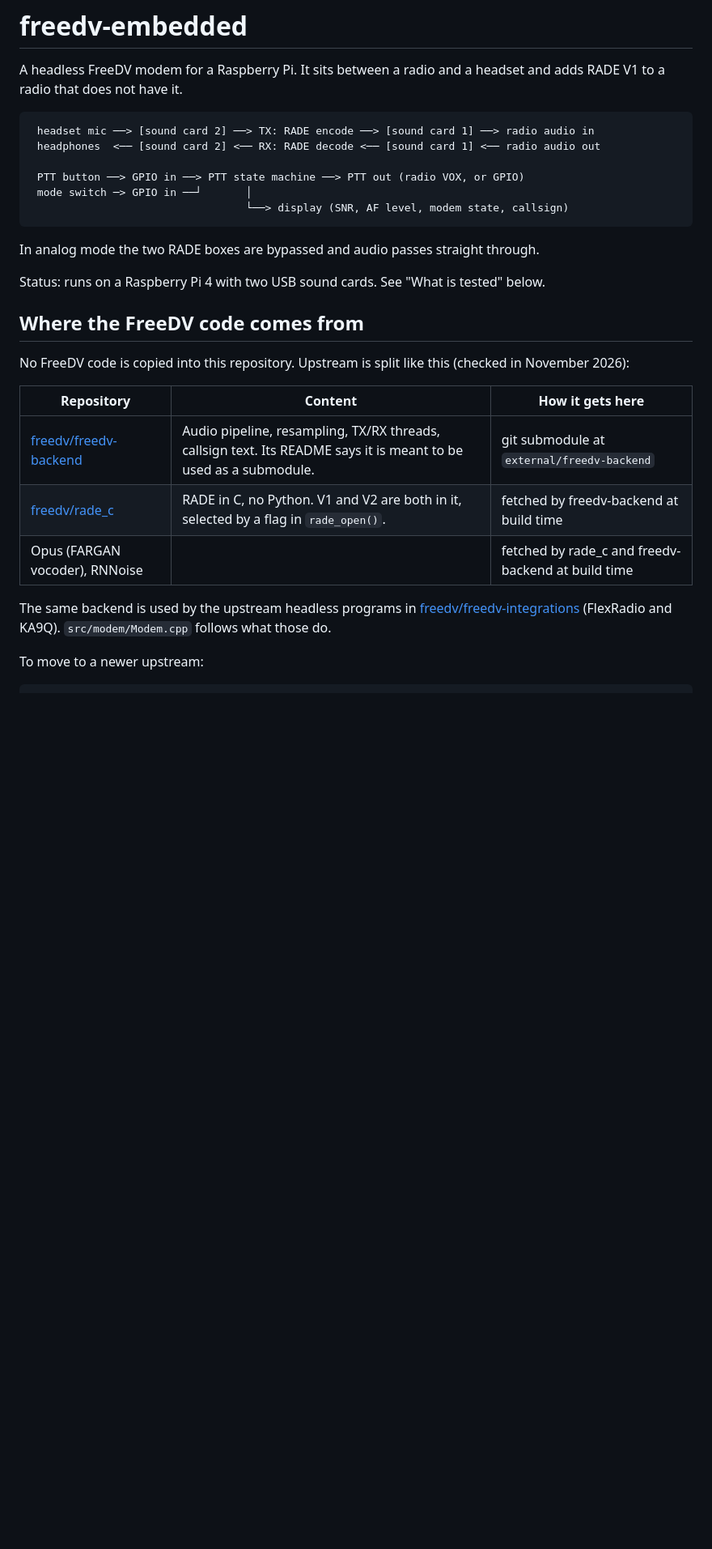
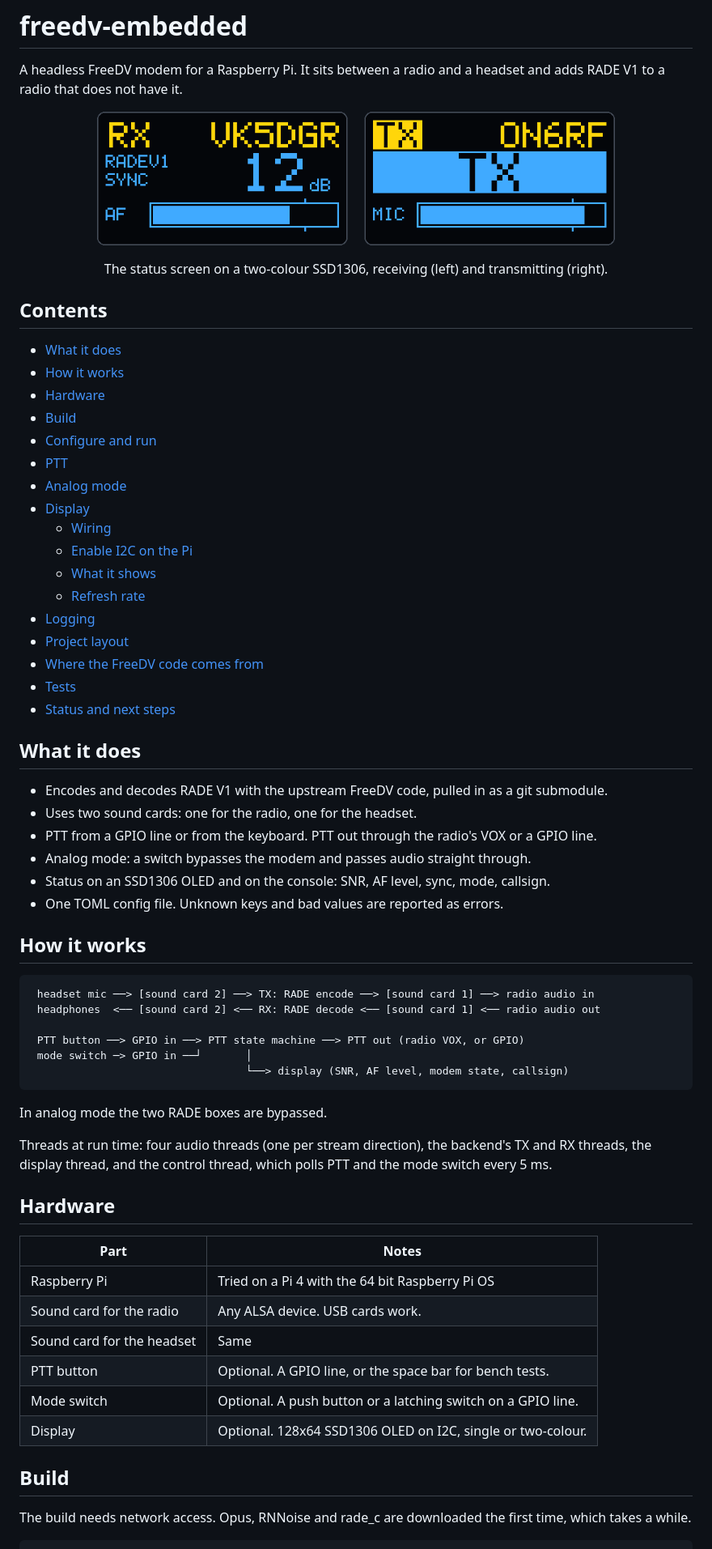
Before and after one commit to ManoDaSilva/freedv-embedded, a Markdown page: README.md, the part around one of its changes. Shown at 81% size. Drawn GitHub-style; pictures changed too: docs/screen-hero.png (added); blank space fills up the shorter version.

Commit message:
Restructure the README: header picture, contents, tables
Co-Authored-By: Claude Fable 5.2 <noreply@anthropic.com>
Claude-Session: https://claude.ai/code/session_015vV48CtRm9kZkyp5fzd2HZ

````diff
--- a/README.md
+++ b/README.md
@@ -2,6 +2,48 @@
 
 A headless FreeDV modem for a Raspberry Pi. It sits between a radio and a
 headset and adds RADE V1 to a radio that does not have it.
+
+<p align="center">
+  <img src="docs/screen-hero.png" alt="Status screen while receiving and while transmitting" width="640">
+</p>
+
+<p align="center">
+  The status screen on a two-colour SSD1306, receiving (left) and transmitting (right).
+</p>
+
+## Contents
+
+- [What it does](#what-it-does)
+- [How it works](#how-it-works)
+- [Hardware](#hardware)
+- [Build](#build)
+- [Configure and run](#configure-and-run)
+- [PTT](#ptt)
+- [Analog mode](#analog-mode)
+- [Display](#display)
+  - [Wiring](#wiring)
+  - [Enable I2C on the Pi](#enable-i2c-on-the-pi)
+  - [What it shows](#what-it-shows)
+  - [Refresh rate](#refresh-rate)
+- [Logging](#logging)
+- [Project layout](#project-layout)
+- [Where the FreeDV code comes from](#where-the-freedv-code-comes-from)
+- [Tests](#tests)
+- [Status and next steps](#status-and-next-steps)
+
+## What it does
+
+- Encodes and decodes RADE V1 with the upstream FreeDV code, pulled in as a
+  git submodule.
+- Uses two sound cards: one for the radio, one for the headset.
+- PTT from a GPIO line or from the keyboard. PTT out through the radio's VOX
+  or a GPIO line.
+- Analog mode: a switch bypasses the modem and passes audio straight through.
+- Status on an SSD1306 OLED and on the console: SNR, AF level, sync, mode,
+  callsign.
+- One TOML config file. Unknown keys and bad values are reported as errors.
+
+## How it works
 
 ```
  headset mic ──> [sound card 2] ──> TX: RADE encode ──> [sound card 1] ──> radio audio in
@@ -12,26 +54,26 @@ headset and adds RADE V1 to a radio that does not have it.
                                   └──> display (SNR, AF level, modem state, callsign)
 ```
 
-In analog mode the two RADE boxes are bypassed and audio passes straight
-through.
+In analog mode the two RADE boxes are bypassed.
 
-Status: runs on a Raspberry Pi 4 with two USB sound cards. See "What is tested" below.
+Threads at run time: four audio threads (one per stream direction), the
+backend's TX and RX threads, the display thread, and the control thread, which
+polls PTT and the mode switch every 5 ms.
 
-## Where the FreeDV code comes from
+## Hardware
 
-No FreeDV code is copied into this repository. Upstream is split like this
-(checked in November 2026):
+| Part | Notes |
+|---|---|
+| Raspberry Pi | Tried on a Pi 4 with the 64 bit Raspberry Pi OS |
+| Sound card for the radio | Any ALSA device. USB cards work. |
+| Sound card for the headset | Same |
+| PTT button | Optional. A GPIO line, or the space bar for bench tests. |
+| Mode switch | Optional. A push button or a latching switch on a GPIO line. |
+| Display | Optional. 128x64 SSD1306 OLED on I2C, single or two-colour. |
 
-| Repository | Content | How it gets here |
-|---|---|---|
-| [freedv/freedv-backend](https://github.com/freedv/freedv-backend) | Audio pipeline, resampling, TX/RX threads, callsign text. Its README says it is meant to be used as a submodule. | git submodule at `external/freedv-backend` |
-| [freedv/rade_c](https://github.com/freedv/rade_c) | RADE in C, no Python. V1 and V2 are both in it, selected by a flag in `rade_open()`. | fetched by freedv-backend at build time |
-| Opus (FARGAN vocoder), RNNoise | | fetched by rade_c and freedv-backend at build time |
+## Build
 
-The same backend is used by the upstream headless programs in
-[freedv/freedv-integrations](https://github.com/freedv/freedv-integrations)
-(FlexRadio and KA9Q). `src/modem/Modem.cpp` follows what those do.
-
-To move to a newer upstream:
+The build needs network access. Opus, RNNoise and rade_c are downloaded the
+first time, which takes a while.
 
 ```bash
````
Also changed, not shown: other parts of README.md (+280 -229 lines).
